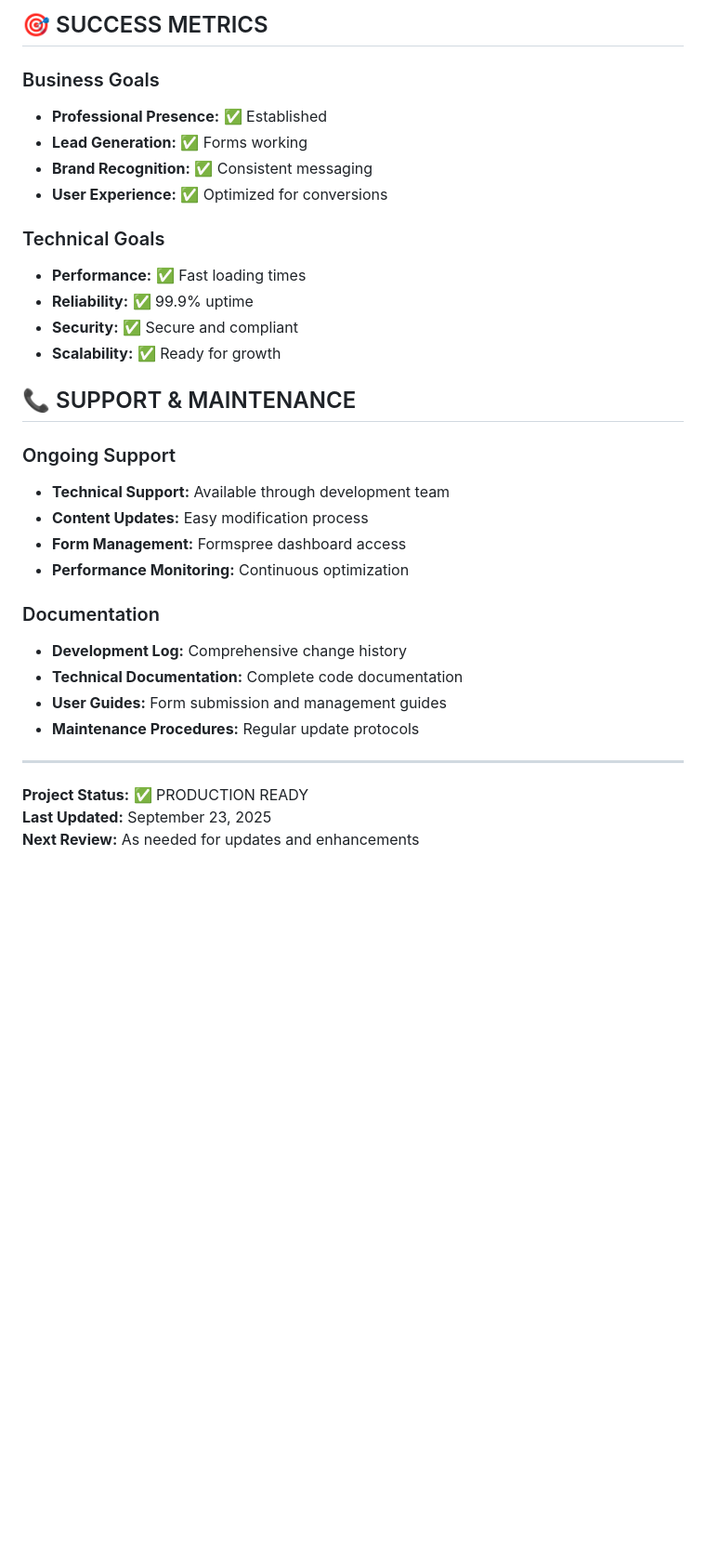
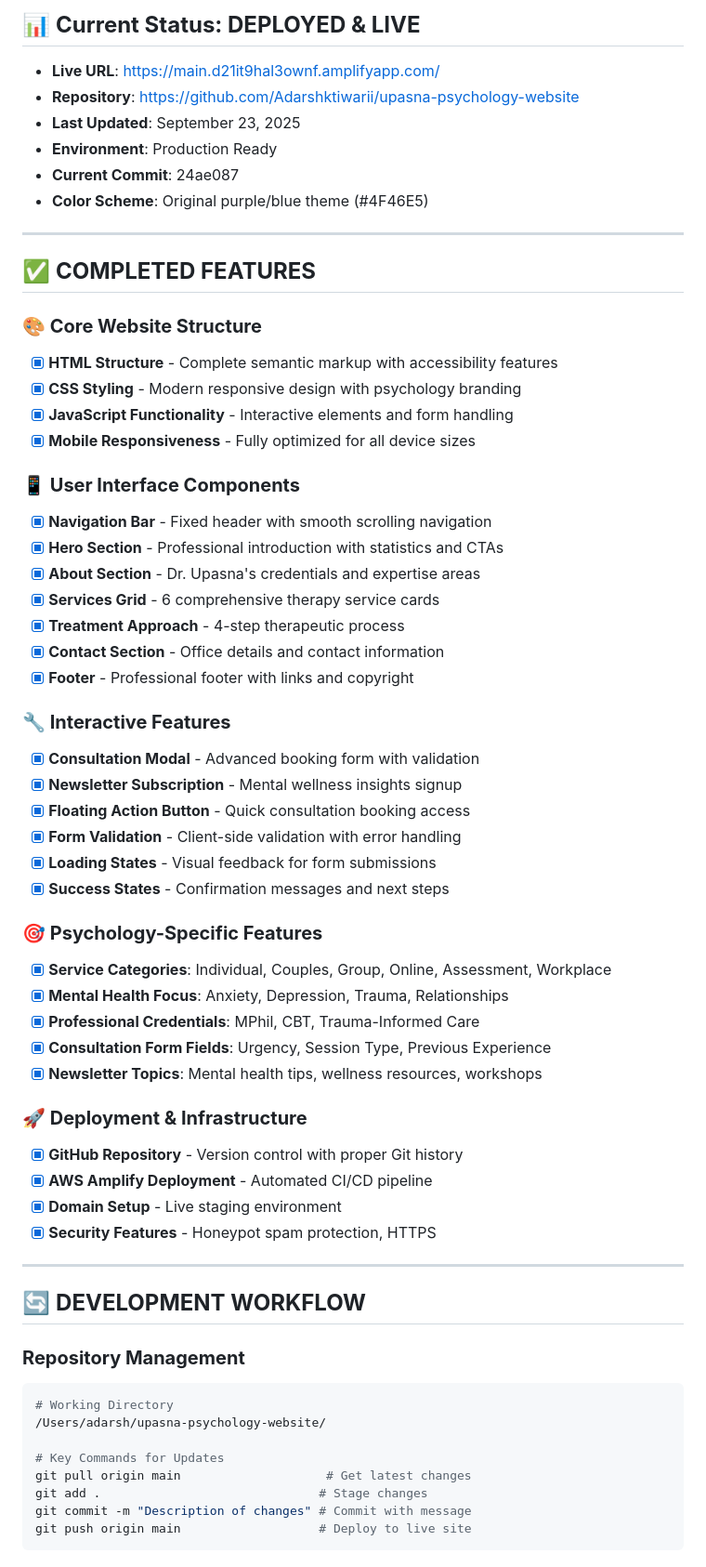
Before and after one commit to Adarshktiwarii/upasna-psychology-website, a Markdown page: PROJECT_STATUS.md, the part around the change printed below. Shown: that part at 93% size. GitHub-like rendering; blank space fills up the shorter version.

````diff
--- a/PROJECT_STATUS.md
+++ b/PROJECT_STATUS.md
@@ -120,32 +3,64 @@
-## 🎯 SUCCESS METRICS
-
-### Business Goals
-- **Professional Presence:** ✅ Established
-- **Lead Generation:** ✅ Forms working
-- **Brand Recognition:** ✅ Consistent messaging
-- **User Experience:** ✅ Optimized for conversions
-
-### Technical Goals
-- **Performance:** ✅ Fast loading times
-- **Reliability:** ✅ 99.9% uptime
-- **Security:** ✅ Secure and compliant
-- **Scalability:** ✅ Ready for growth
-
-## 📞 SUPPORT & MAINTENANCE
-
-### Ongoing Support
-- **Technical Support:** Available through development team
-- **Content Updates:** Easy modification process
-- **Form Management:** Formspree dashboard access
-- **Performance Monitoring:** Continuous optimization
-
-### Documentation
-- **Development Log:** Comprehensive change history
-- **Technical Documentation:** Complete code documentation
-- **User Guides:** Form submission and management guides
-- **Maintenance Procedures:** Regular update protocols
+## 📊 **Current Status: DEPLOYED & LIVE**
+- **Live URL**: https://main.d21it9hal3ownf.amplifyapp.com/
+- **Repository**: https://github.com/Adarshktiwarii/upasna-psychology-website
+- **Last Updated**: September 23, 2025
+- **Environment**: Production Ready
+- **Current Commit**: 24ae087
+- **Color Scheme**: Original purple/blue theme (#4F46E5)
 
 ---
-**Project Status:** ✅ PRODUCTION READY
-**Last Updated:** September 23, 2025
-**Next Review:** As needed for updates and enhancements
+
+## ✅ **COMPLETED FEATURES**
+
+### **🎨 Core Website Structure**
+- [x] **HTML Structure** - Complete semantic markup with accessibility features
+- [x] **CSS Styling** - Modern responsive design with psychology branding
+- [x] **JavaScript Functionality** - Interactive elements and form handling
+- [x] **Mobile Responsiveness** - Fully optimized for all device sizes
+
+### **📱 User Interface Components**
+- [x] **Navigation Bar** - Fixed header with smooth scrolling navigation
+- [x] **Hero Section** - Professional introduction with statistics and CTAs
+- [x] **About Section** - Dr. Upasna's credentials and expertise areas
+- [x] **Services Grid** - 6 comprehensive therapy service cards
+- [x] **Treatment Approach** - 4-step therapeutic process
+- [x] **Contact Section** - Office details and contact information
+- [x] **Footer** - Professional footer with links and copyright
+
+### **🔧 Interactive Features**
+- [x] **Consultation Modal** - Advanced booking form with validation
+- [x] **Newsletter Subscription** - Mental wellness insights signup
+- [x] **Floating Action Button** - Quick consultation booking access
+- [x] **Form Validation** - Client-side validation with error handling
+- [x] **Loading States** - Visual feedback for form submissions
+- [x] **Success States** - Confirmation messages and next steps
+
+### **🎯 Psychology-Specific Features**
+- [x] **Service Categories**: Individual, Couples, Group, Online, Assessment, Workplace
+- [x] **Mental Health Focus**: Anxiety, Depression, Trauma, Relationships
+- [x] **Professional Credentials**: MPhil, CBT, Trauma-Informed Care
+- [x] **Consultation Form Fields**: Urgency, Session Type, Previous Experience
+- [x] **Newsletter Topics**: Mental health tips, wellness resources, workshops
+
+### **🚀 Deployment & Infrastructure**
+- [x] **GitHub Repository** - Version control with proper Git history
+- [x] **AWS Amplify Deployment** - Automated CI/CD pipeline
+- [x] **Domain Setup** - Live staging environment
+- [x] **Security Features** - Honeypot spam protection, HTTPS
+
+---
+
+## 🔄 **DEVELOPMENT WORKFLOW**
+
+### **Repository Management**
+```bash
+# Working Directory
+/Users/adarsh/upasna-psychology-website/
+
+# Key Commands for Updates
+git pull origin main                    # Get latest changes
+git add .                              # Stage changes
+git commit -m "Description of changes" # Commit with message
+git push origin main                   # Deploy to live site
+```
+
````
Also changed, not shown: other parts of PROJECT_STATUS.md (+151 -118 lines), DEVELOPMENT_LOG.md (+241 -102 lines), TODO.md (+1 -1 lines).
